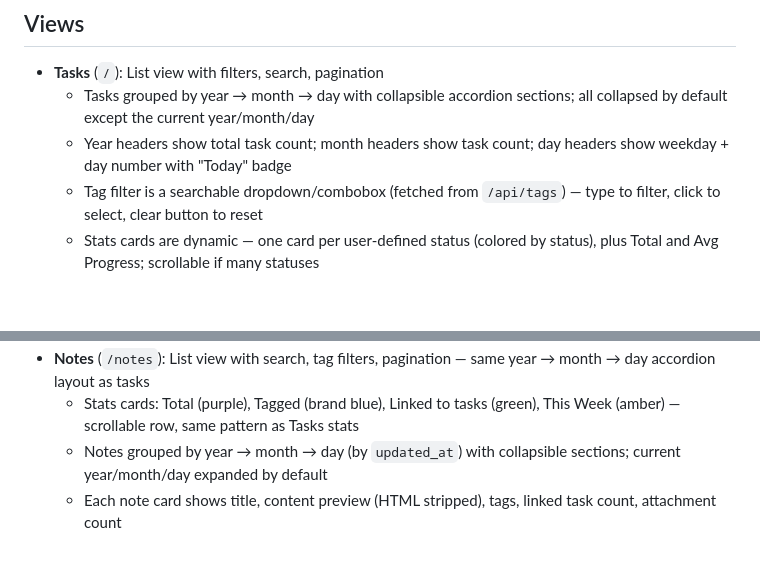
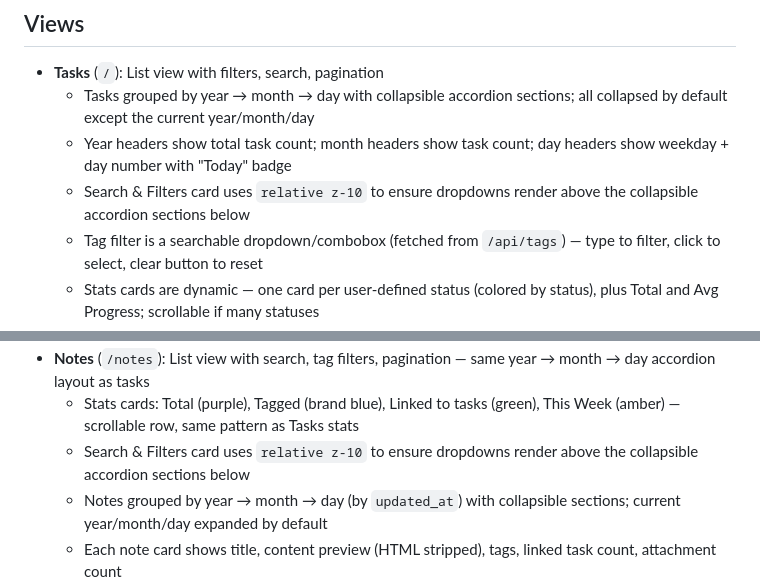
Before and after one commit to p051xn1nja/taskflow, a Markdown page: CLAUDE.md, 2 parts joined by grey strips. Rendered like a GitHub page; blank space fills up the shorter version.

Commit message:
Update CLAUDE.md with filter card z-index convention for Tasks and Notes
https://claude.ai/code/session_01BvU7uPGaPn9PFaqAYFmBMw

```diff
--- a/CLAUDE.md
+++ b/CLAUDE.md
@@ -128,6 +128,7 @@ Notes have their own content model alongside tasks:
 - **Tasks** (`/`): List view with filters, search, pagination
   - Tasks grouped by year → month → day with collapsible accordion sections; all collapsed by default except the current year/month/day
   - Year headers show total task count; month headers show task count; day headers show weekday + day number with "Today" badge
+  - Search & Filters card uses `relative z-10` to ensure dropdowns render above the collapsible accordion sections below
   - Tag filter is a searchable dropdown/combobox (fetched from `/api/tags`) — type to filter, click to select, clear button to reset
   - Stats cards are dynamic — one card per user-defined status (colored by status), plus Total and Avg Progress; scrollable if many statuses
   - Expanded card view is read-only (description, location, tags with colors, attachments with download)
@@ -152,6 +153,7 @@ Notes have their own content model alongside tasks:
   - Tag names displayed as colored badges on kanban cards
 - **Notes** (`/notes`): List view with search, tag filters, pagination — same year → month → day accordion layout as tasks
   - Stats cards: Total (purple), Tagged (brand blue), Linked to tasks (green), This Week (amber) — scrollable row, same pattern as Tasks stats
+  - Search & Filters card uses `relative z-10` to ensure dropdowns render above the collapsible accordion sections below
   - Notes grouped by year → month → day (by `updated_at`) with collapsible sections; current year/month/day expanded by default
   - Each note card shows title, content preview (HTML stripped), tags, linked task count, attachment count
   - Color picker dropdown (palette icon) on each card to set a card accent color (18 presets); opens upward to avoid clipping; color shown as colored left border
```
